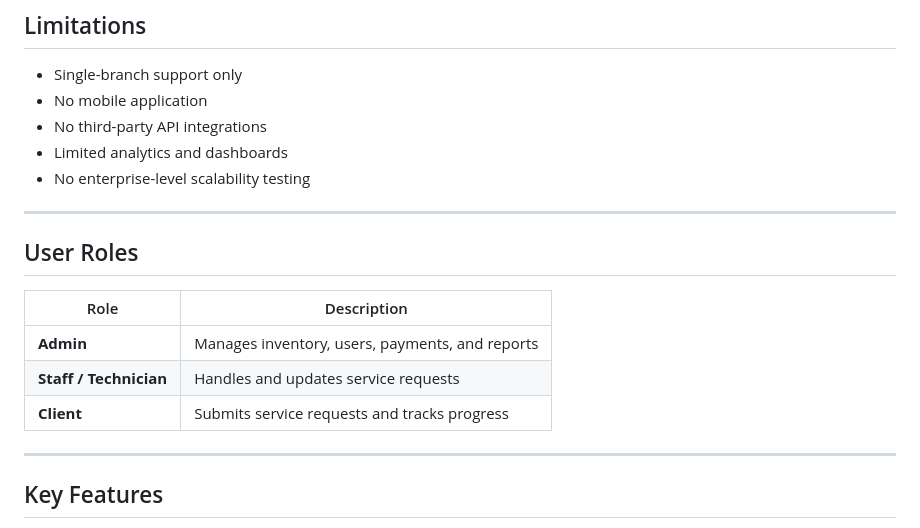
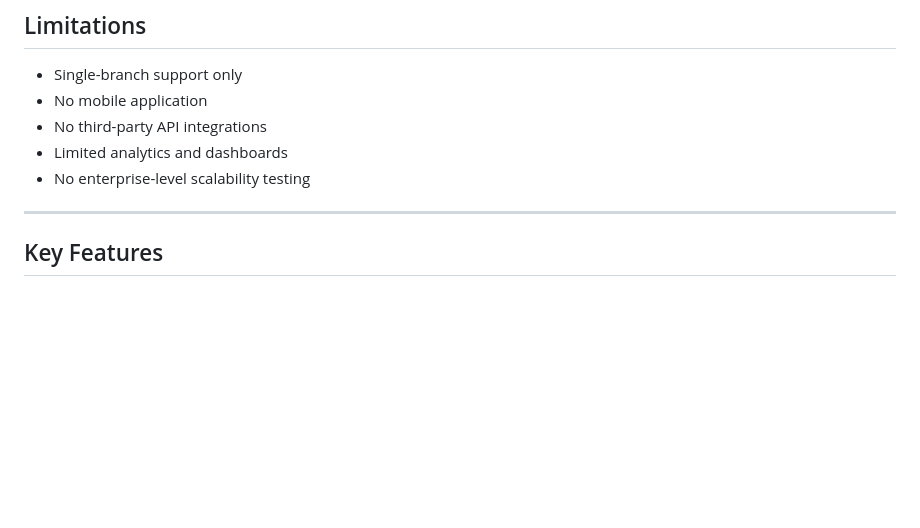
Before and after one commit to justWin01/ECL_WEB-Initial-, a Markdown page: README.md, the part around the change. Drawn GitHub-style; blank space fills up the shorter version.

```diff
--- a/README.md
+++ b/README.md
@@ -59,15 +59,6 @@ This system is intended **exclusively for internal use**.
 
 ---
 
-##  User Roles
-
-| Role | Description |
-|-----|------------|
-| **Admin** | Manages inventory, users, payments, and reports |
-| **Staff / Technician** | Handles and updates service requests |
-| **Client** | Submits service requests and tracks progress |
-
----
 
 ##  Key Features
 
```
